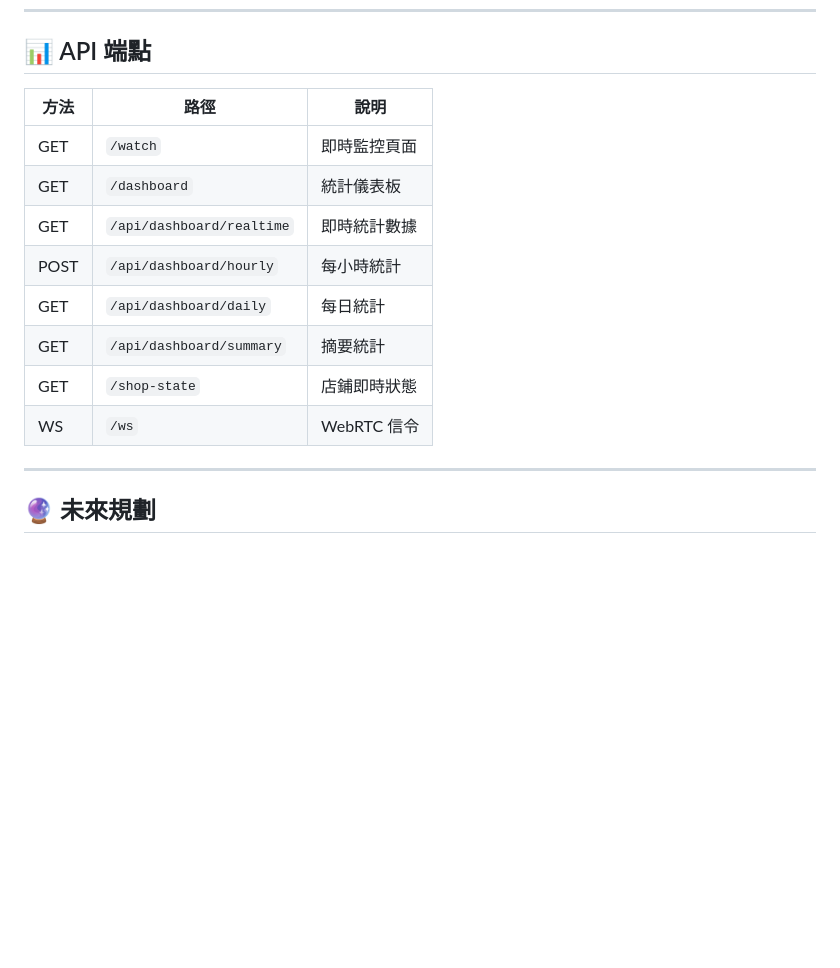
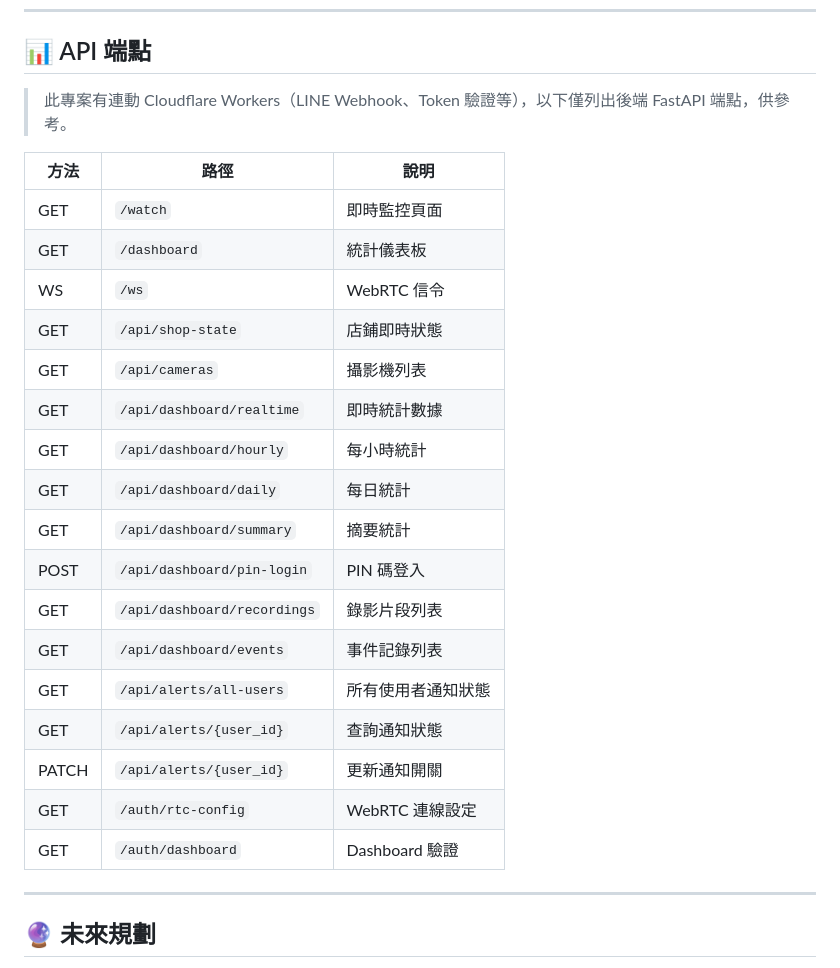
Before and after one commit to burinexovo/yolo-surveillance, a Markdown page: README.md, the part around the change. Rendered like a GitHub page; blank space fills up the shorter version.

Commit message:
docs: fix API endpoints table and add Cloudflare Workers note
Co-Authored-By: Claude Opus 4.6 <noreply@anthropic.com>

```diff
--- a/README.md
+++ b/README.md
@@ -297,16 +297,27 @@ winget install nssm
 
 ## 📊 API 端點
 
-| 方法 | 路徑                      | 說明         |
-| ---- | ------------------------- | ------------ |
-| GET  | `/watch`                  | 即時監控頁面 |
-| GET  | `/dashboard`              | 統計儀表板   |
-| GET  | `/api/dashboard/realtime` | 即時統計數據 |
-| POST | `/api/dashboard/hourly`   | 每小時統計   |
-| GET  | `/api/dashboard/daily`    | 每日統計     |
-| GET  | `/api/dashboard/summary`  | 摘要統計     |
-| GET  | `/shop-state`             | 店鋪即時狀態 |
-| WS   | `/ws`                     | WebRTC 信令  |
+> 此專案有連動 Cloudflare Workers（LINE Webhook、Token 驗證等），以下僅列出後端 FastAPI 端點，供參考。
+
+| 方法  | 路徑                                | 說明             |
+| ----- | ----------------------------------- | ---------------- |
+| GET   | `/watch`                            | 即時監控頁面     |
+| GET   | `/dashboard`                        | 統計儀表板       |
+| WS    | `/ws`                               | WebRTC 信令      |
+| GET   | `/api/shop-state`                   | 店鋪即時狀態     |
+| GET   | `/api/cameras`                      | 攝影機列表       |
+| GET   | `/api/dashboard/realtime`           | 即時統計數據     |
+| GET   | `/api/dashboard/hourly`             | 每小時統計       |
+| GET   | `/api/dashboard/daily`              | 每日統計         |
+| GET   | `/api/dashboard/summary`            | 摘要統計         |
+| POST  | `/api/dashboard/pin-login`          | PIN 碼登入       |
+| GET   | `/api/dashboard/recordings`         | 錄影片段列表     |
+| GET   | `/api/dashboard/events`             | 事件記錄列表     |
+| GET   | `/api/alerts/all-users`             | 所有使用者通知狀態 |
+| GET   | `/api/alerts/{user_id}`             | 查詢通知狀態     |
+| PATCH | `/api/alerts/{user_id}`             | 更新通知開關     |
+| GET   | `/auth/rtc-config`                  | WebRTC 連線設定  |
+| GET   | `/auth/dashboard`                   | Dashboard 驗證   |
 
 ---
 
```
